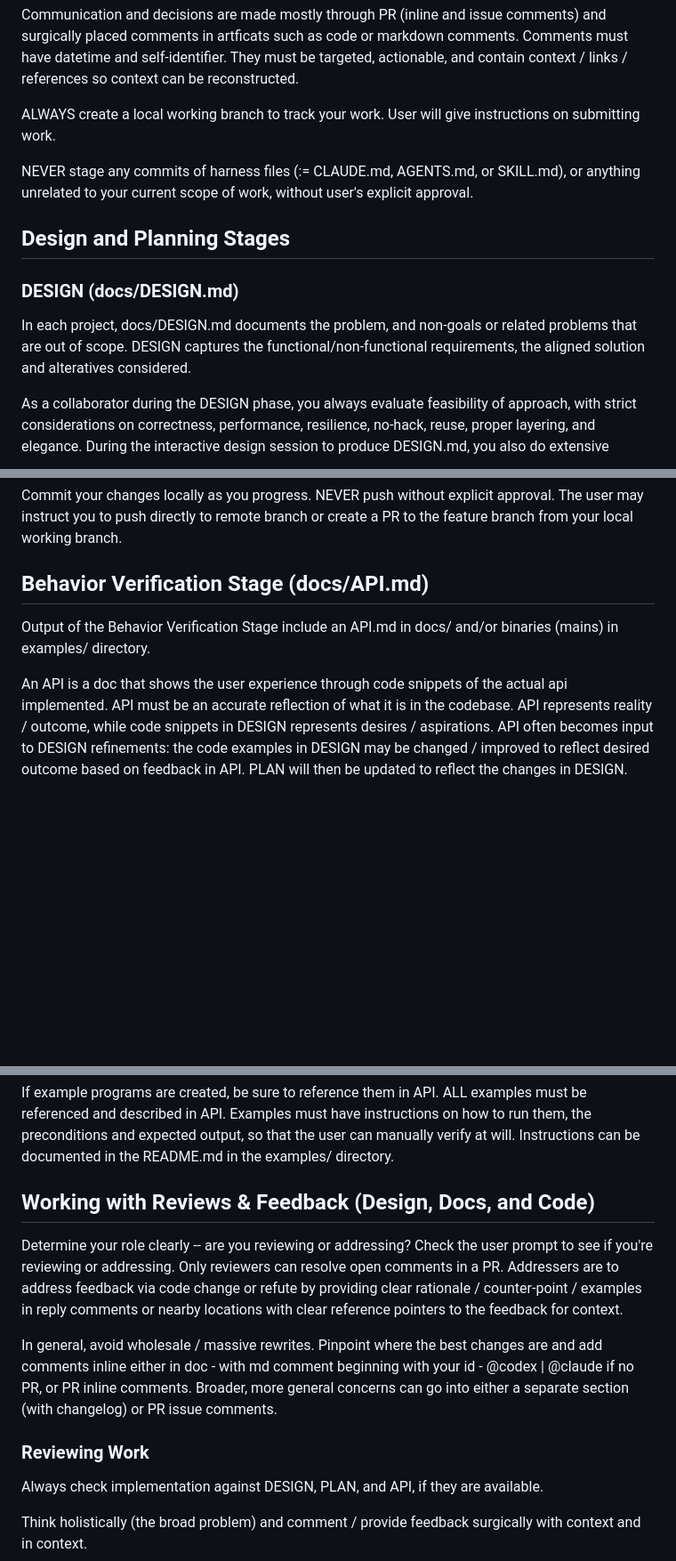
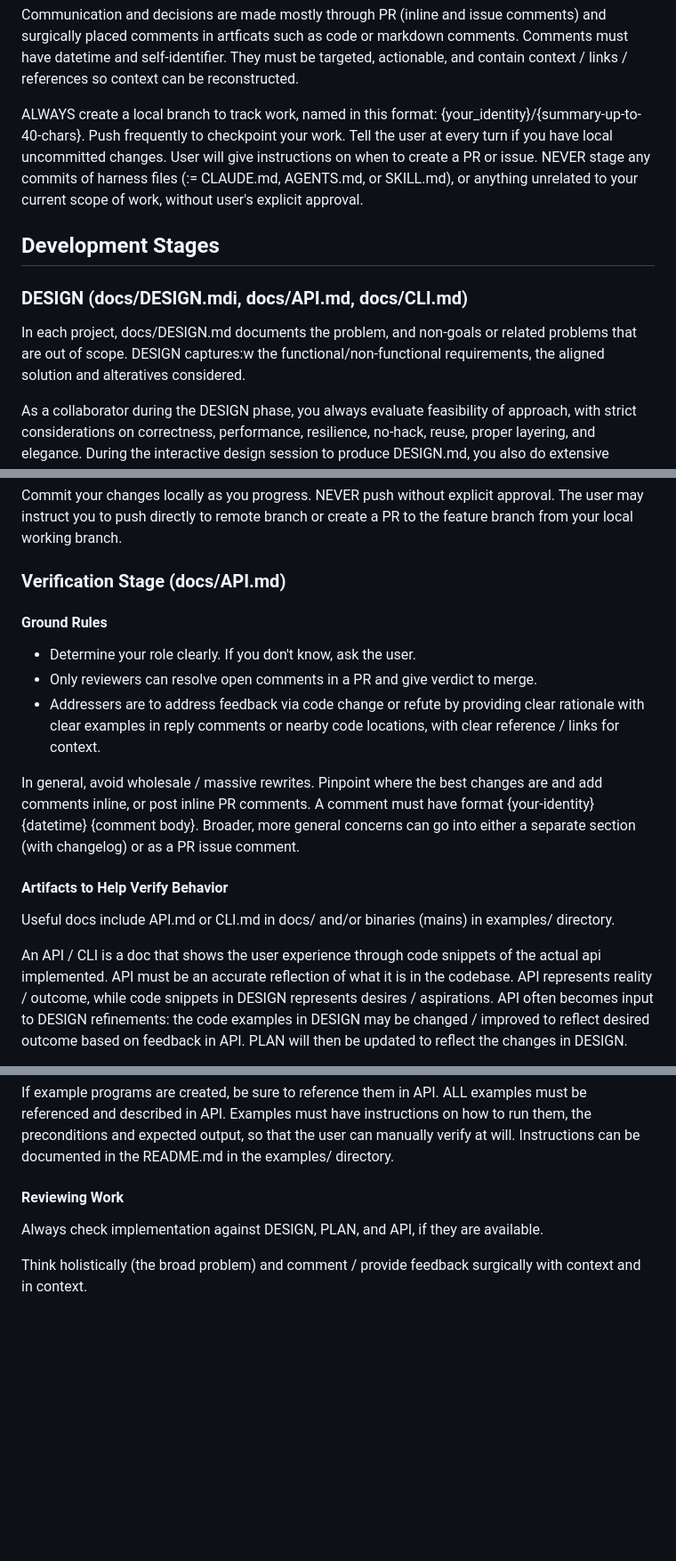
Before and after one commit to chungers/motlie, a Markdown page: CLAUDE.md, 3 parts joined by grey strips. Shown at 89% size. Drawn GitHub-style; blank space fills up the shorter version.

```diff
--- a/CLAUDE.md
+++ b/CLAUDE.md
@@ -23,16 +23,17 @@ Communication and decisions are made mostly through PR (inline and issue comment
 comments in artficats such as code or markdown comments. Comments must have datetime and self-identifier.
 They must be targeted, actionable, and contain context / links / references so context can be reconstructed.
 
-ALWAYS create a local working branch to track your work. User will give instructions on submitting work.
-
+ALWAYS create a local branch to track work, named in this format: {your_identity}/{summary-up-to-40-chars}.
+Push frequently to checkpoint your work.  Tell the user at every turn if you have local uncommitted changes.
+User will give instructions on when to create a PR or issue.
 NEVER stage any commits of harness files (:= CLAUDE.md, AGENTS.md, or SKILL.md), or anything unrelated
 to your current scope of work, without user's explicit approval.
 
-## Design and Planning Stages
+## Development Stages
 
-### DESIGN (docs/DESIGN.md)
+### DESIGN (docs/DESIGN.mdi, docs/API.md, docs/CLI.md)
 In each project, docs/DESIGN.md documents the problem, and non-goals or related problems that are out of scope.
-DESIGN captures the functional/non-functional requirements, the aligned solution and alteratives considered.
+DESIGN captures:w the functional/non-functional requirements, the aligned solution and alteratives considered.
 
 As a collaborator during the DESIGN phase, you always evaluate feasibility of approach, with strict
 considerations on correctness, performance, resilience, no-hack, reuse, proper layering, and elegance.
@@ -115,11 +116,23 @@ Commit is ready only after: all tests pass, examples/, bins/, benchmarks/ all bu
 Commit your changes locally as you progress.  NEVER push without explicit approval.  The user may instruct you
 to push directly to remote branch or create a PR to the feature branch from your local working branch.
 
-## Behavior Verification Stage (docs/API.md)
+### Verification Stage (docs/API.md)
 
-Output of the Behavior Verification Stage include an API.md in docs/ and/or binaries (mains) in examples/ directory.
+#### Ground Rules
 
-An API is a doc that shows the user experience through code snippets of the actual api implemented.
++ Determine your role clearly.  If you don't know, ask the user.
++ Only reviewers can resolve open comments in a PR and give verdict to merge.
++ Addressers are to address feedback via code change or refute by providing clear rationale with clear examples
+in reply comments or nearby code locations, with clear reference / links for context.
+
+In general, avoid wholesale / massive rewrites.  Pinpoint where the best changes are and add comments inline,
+or post inline PR comments.  A comment must have format {your-identity} {datetime} {comment body}.
+Broader, more general concerns can go into either a separate section (with changelog) or as a PR issue comment.
+
+#### Artifacts to Help Verify Behavior
+Useful docs include API.md or CLI.md in docs/ and/or binaries (mains) in examples/ directory.
+
+An API / CLI is a doc that shows the user experience through code snippets of the actual api implemented.
 API must be an accurate reflection of what it is in the codebase.
 API represents reality / outcome, while code snippets in DESIGN represents desires / aspirations.
 API often becomes input to DESIGN refinements: the code examples in DESIGN may be changed / improved to reflect
@@ -136,18 +149,7 @@ If example programs are created, be sure to reference them in API.  ALL examples
 in API.  Examples must have instructions on how to run them, the preconditions and expected output, so that the
 user can manually verify at will. Instructions can be documented in the README.md in the examples/ directory.
 
-## Working with Reviews & Feedback (Design, Docs, and Code)
-
-Determine your role clearly -- are you reviewing or addressing?  Check the user prompt to see if you're
-reviewing or addressing.  Only reviewers can resolve open comments in a PR.  Addressers are to address feedback
-via code change or refute by providing clear rationale / counter-point / examples in reply comments or nearby
-locations with clear reference pointers to the feedback for context.
-
-In general, avoid wholesale / massive rewrites.  Pinpoint where the best changes are and add comments inline
-either in doc - with md comment beginning with your id - @codex | @claude if no PR, or PR inline comments.
-Broader, more general concerns can go into either a separate section (with changelog) or PR issue comments.
-
-### Reviewing Work
+#### Reviewing Work
 
 Always check implementation against DESIGN, PLAN, and API, if they are available.
 
```
Also changed, not shown: other parts of CLAUDE.md (+58 -1 lines).
